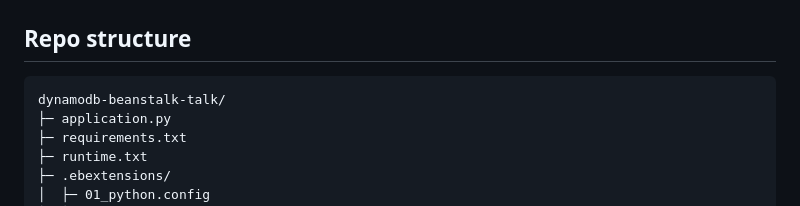
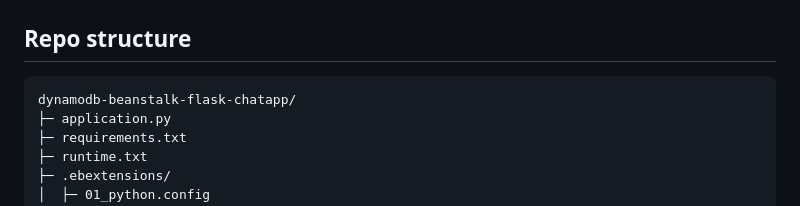
Before and after one commit to atulkamble/dynamodb-beanstalk-flask-chatapp, a Markdown page: README.md, the part around the change. Rendered like a GitHub page.

````diff
--- a/README.md
+++ b/README.md
@@ -7,7 +7,7 @@
 ## Repo structure
 
 ```
-dynamodb-beanstalk-talk/
+dynamodb-beanstalk-flask-chatapp/
 ├─ application.py
 ├─ requirements.txt
 ├─ runtime.txt
````
